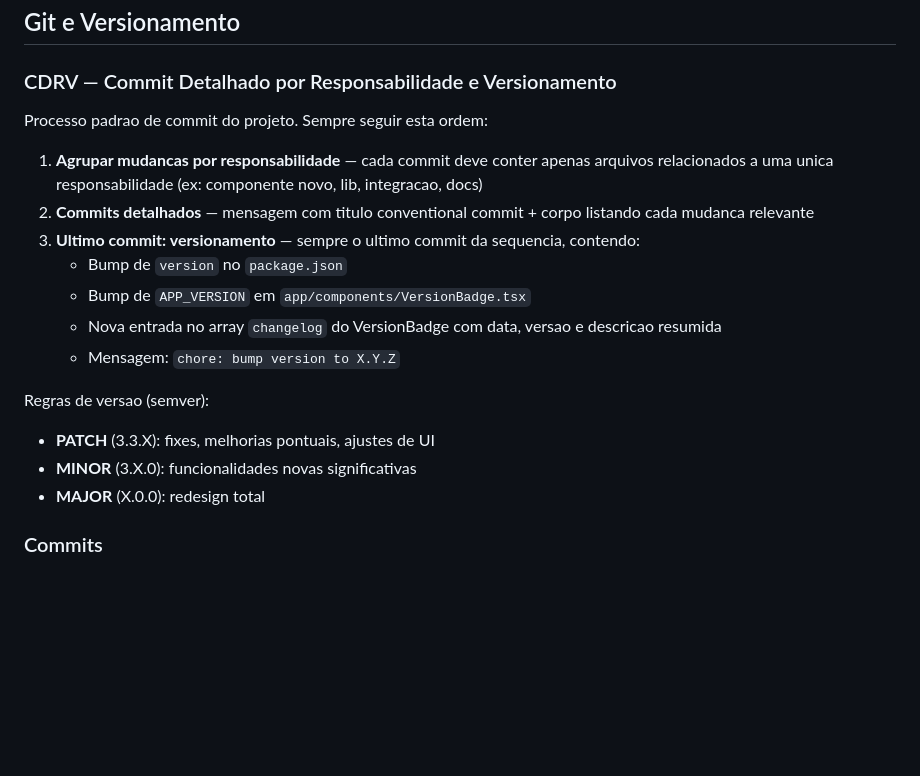
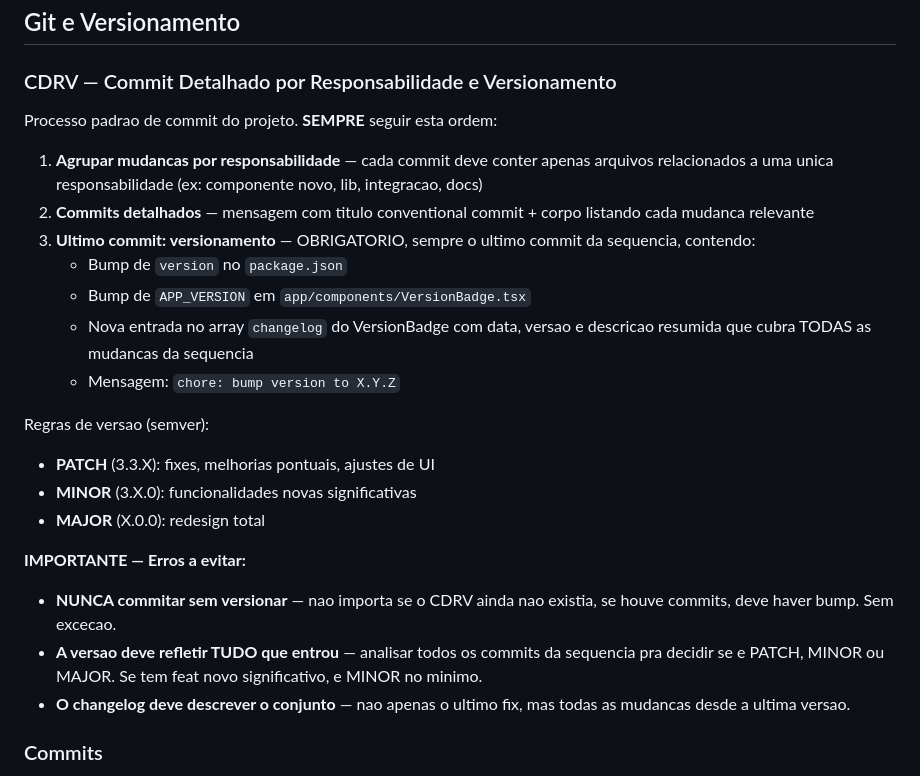
Before and after one commit to italosergio/portfolio, a Markdown page: docs/AI_MEMORY.md, the part around the change. GitHub-like rendering; blank space fills up the shorter version.

Commit message:
docs: add CDRV safeguards to prevent versioning mistakes
- Add mandatory rules: never commit without versioning
- Version must reflect ALL changes in the sequence, not just the last
- Changelog must describe the full set of changes since last version
- Clarify MINOR vs PATCH decision criteria

```diff
--- a/docs/AI_MEMORY.md
+++ b/docs/AI_MEMORY.md
@@ -78,20 +78,25 @@ export default function ComponentName() {
 
 ### CDRV — Commit Detalhado por Responsabilidade e Versionamento
 
-Processo padrao de commit do projeto. Sempre seguir esta ordem:
+Processo padrao de commit do projeto. **SEMPRE** seguir esta ordem:
 
 1. **Agrupar mudancas por responsabilidade** — cada commit deve conter apenas arquivos relacionados a uma unica responsabilidade (ex: componente novo, lib, integracao, docs)
 2. **Commits detalhados** — mensagem com titulo conventional commit + corpo listando cada mudanca relevante
-3. **Ultimo commit: versionamento** — sempre o ultimo commit da sequencia, contendo:
+3. **Ultimo commit: versionamento** — OBRIGATORIO, sempre o ultimo commit da sequencia, contendo:
    - Bump de `version` no `package.json`
    - Bump de `APP_VERSION` em `app/components/VersionBadge.tsx`
-   - Nova entrada no array `changelog` do VersionBadge com data, versao e descricao resumida
+   - Nova entrada no array `changelog` do VersionBadge com data, versao e descricao resumida que cubra TODAS as mudancas da sequencia
    - Mensagem: `chore: bump version to X.Y.Z`
 
 Regras de versao (semver):
 - **PATCH** (3.3.X): fixes, melhorias pontuais, ajustes de UI
 - **MINOR** (3.X.0): funcionalidades novas significativas
 - **MAJOR** (X.0.0): redesign total
+
+**IMPORTANTE — Erros a evitar:**
+- **NUNCA commitar sem versionar** — nao importa se o CDRV ainda nao existia, se houve commits, deve haver bump. Sem excecao.
+- **A versao deve refletir TUDO que entrou** — analisar todos os commits da sequencia pra decidir se e PATCH, MINOR ou MAJOR. Se tem feat novo significativo, e MINOR no minimo.
+- **O changelog deve descrever o conjunto** — nao apenas o ultimo fix, mas todas as mudancas desde a ultima versao.
 
 ### Commits
 - Mensagens em português
```
